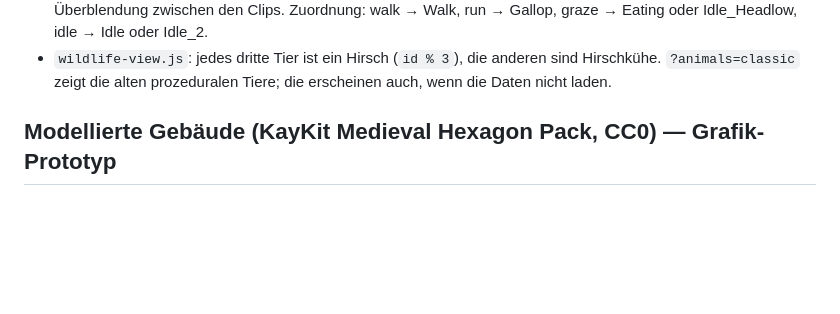
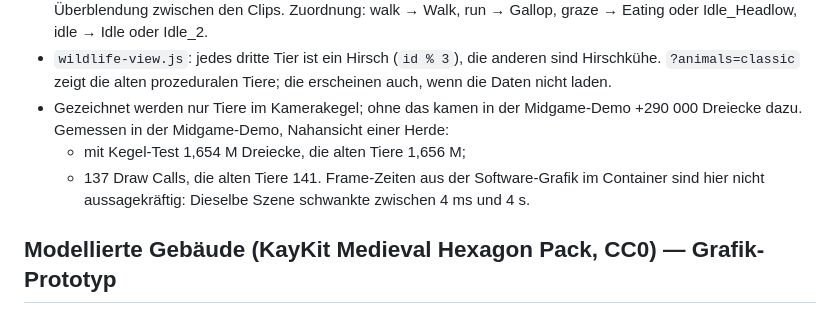
Before and after one commit to cgnbaba-hub/kindlehold, a Markdown page: HANDOFF.md, the part around the change. GitHub-like rendering; blank space fills up the shorter version.

Commit message:
HANDOFF: measured cost of the modelled animals
Co-Authored-By: Claude Opus 5.5 <noreply@anthropic.com>
Claude-Session: https://claude.ai/code/session_01K3h5ufRUAgoYRvypCwF3kJ

```diff
--- a/HANDOFF.md
+++ b/HANDOFF.md
@@ -172,6 +172,12 @@ Tests: `tests/simulation/comfort.test.js`. Details in `GAME_DESIGN.md` („Settl
   Zuordnung: walk → Walk, run → Gallop, graze → Eating oder Idle_Headlow, idle → Idle oder Idle_2.
 - `wildlife-view.js`: jedes dritte Tier ist ein Hirsch (`id % 3`), die anderen sind Hirschkühe.
   `?animals=classic` zeigt die alten prozeduralen Tiere; die erscheinen auch, wenn die Daten nicht laden.
+- Gezeichnet werden nur Tiere im Kamerakegel; ohne das kamen in der Midgame-Demo +290 000 Dreiecke dazu.
+  Gemessen in der Midgame-Demo, Nahansicht einer Herde:
+  - mit Kegel-Test 1,654 M Dreiecke, die alten Tiere 1,656 M;
+  - 137 Draw Calls, die alten Tiere 141.
+  Frame-Zeiten aus der Software-Grafik im Container sind hier nicht aussagekräftig: Dieselbe Szene
+  schwankte zwischen 4 ms und 4 s.
 
 ## Modellierte Gebäude (KayKit Medieval Hexagon Pack, CC0) — Grafik-Prototyp
 
```
